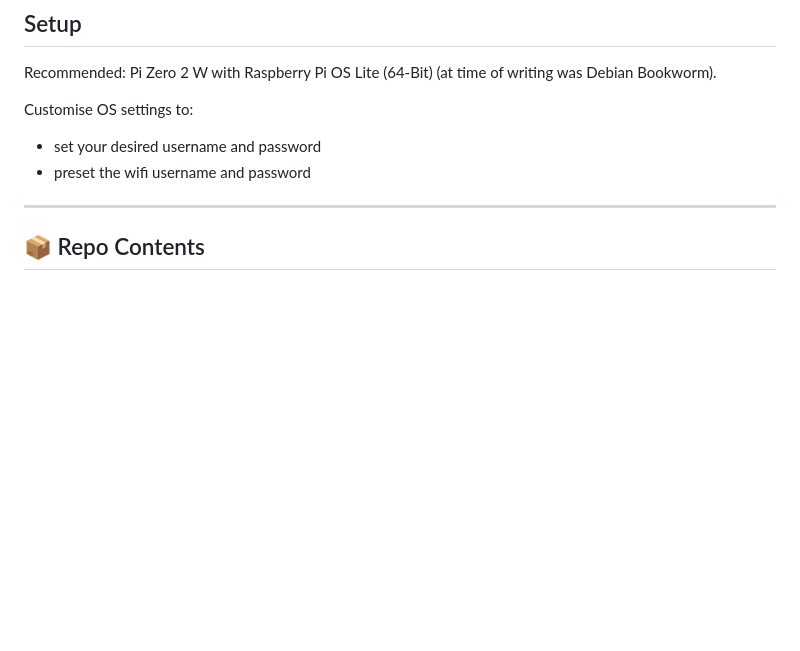
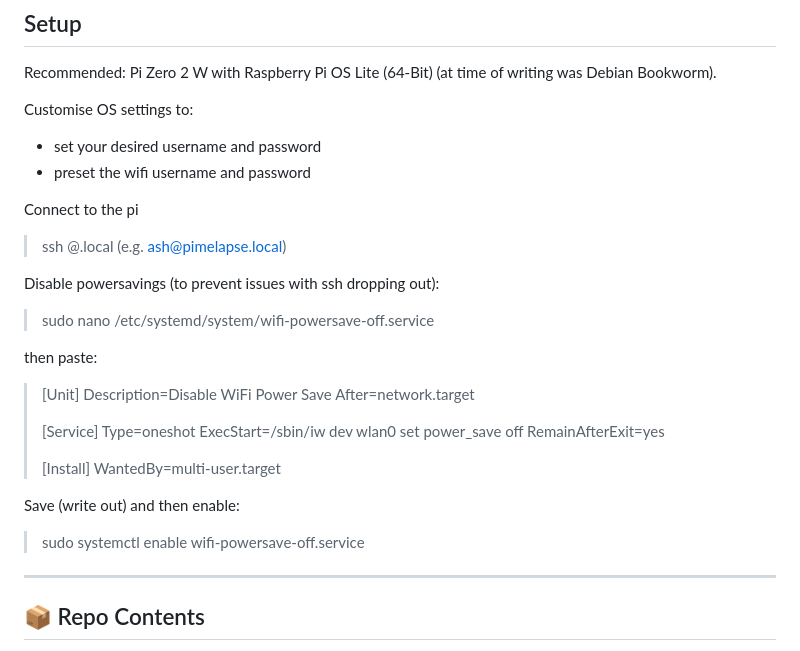
Before and after one commit to Ashterism/timelapsepi, a Markdown page: README.md, the part around the change. Rendered like a GitHub page; blank space fills up the shorter version.

```diff
--- a/README.md
+++ b/README.md
@@ -28,6 +28,28 @@ Recommended: Pi Zero 2 W with Raspberry Pi OS Lite (64-Bit) (at time of writing
 Customise OS settings to:
 - set your desired username and password
 - preset the wifi username and password
+
+Connect to the pi
+> ssh <username>@<piname>.local (e.g. ash@pimelapse.local)
+
+Disable powersavings (to prevent issues with ssh dropping out):
+> sudo nano /etc/systemd/system/wifi-powersave-off.service
+
+then paste:
+> [Unit]
+> Description=Disable WiFi Power Save
+> After=network.target
+>
+> [Service]
+> Type=oneshot
+> ExecStart=/sbin/iw dev wlan0 set power_save off
+> RemainAfterExit=yes
+>
+> [Install]
+> WantedBy=multi-user.target
+
+Save (write out) and then enable:
+> sudo systemctl enable wifi-powersave-off.service
 
 ---
 
```
